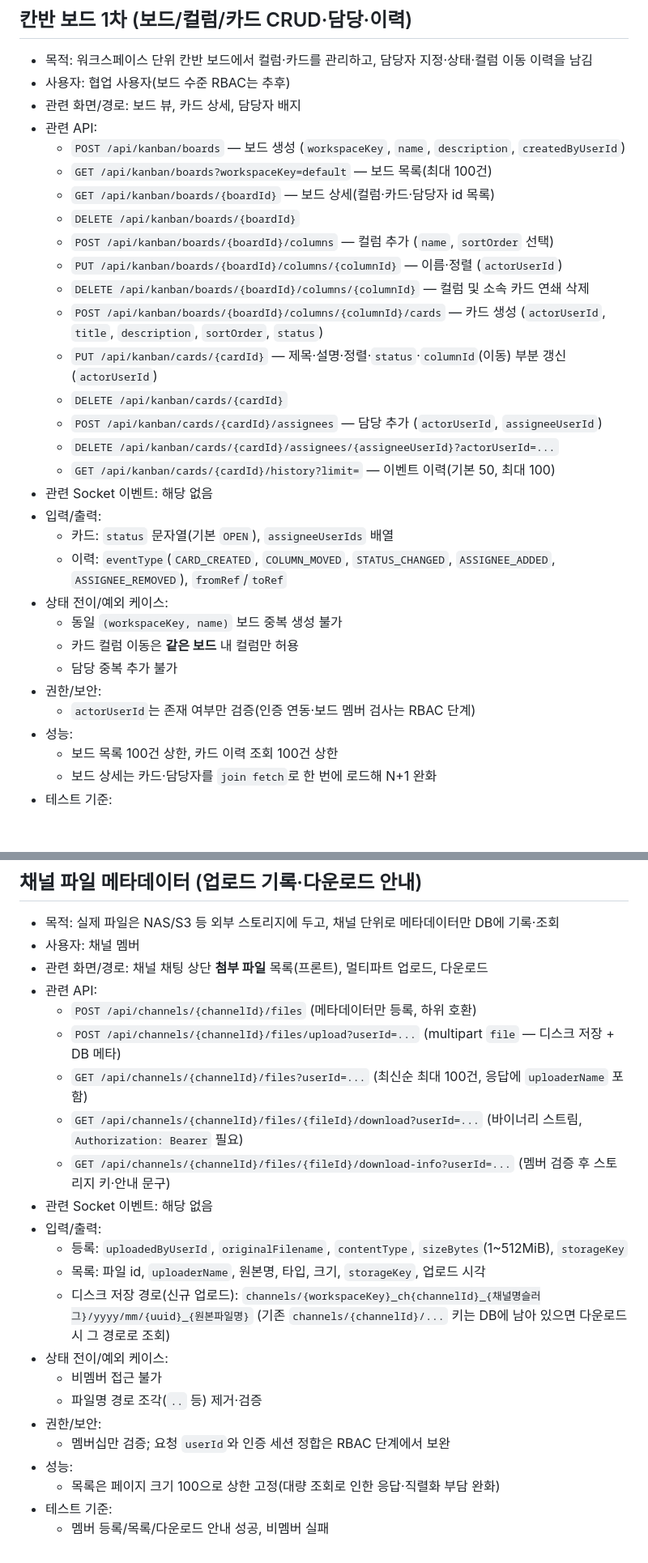
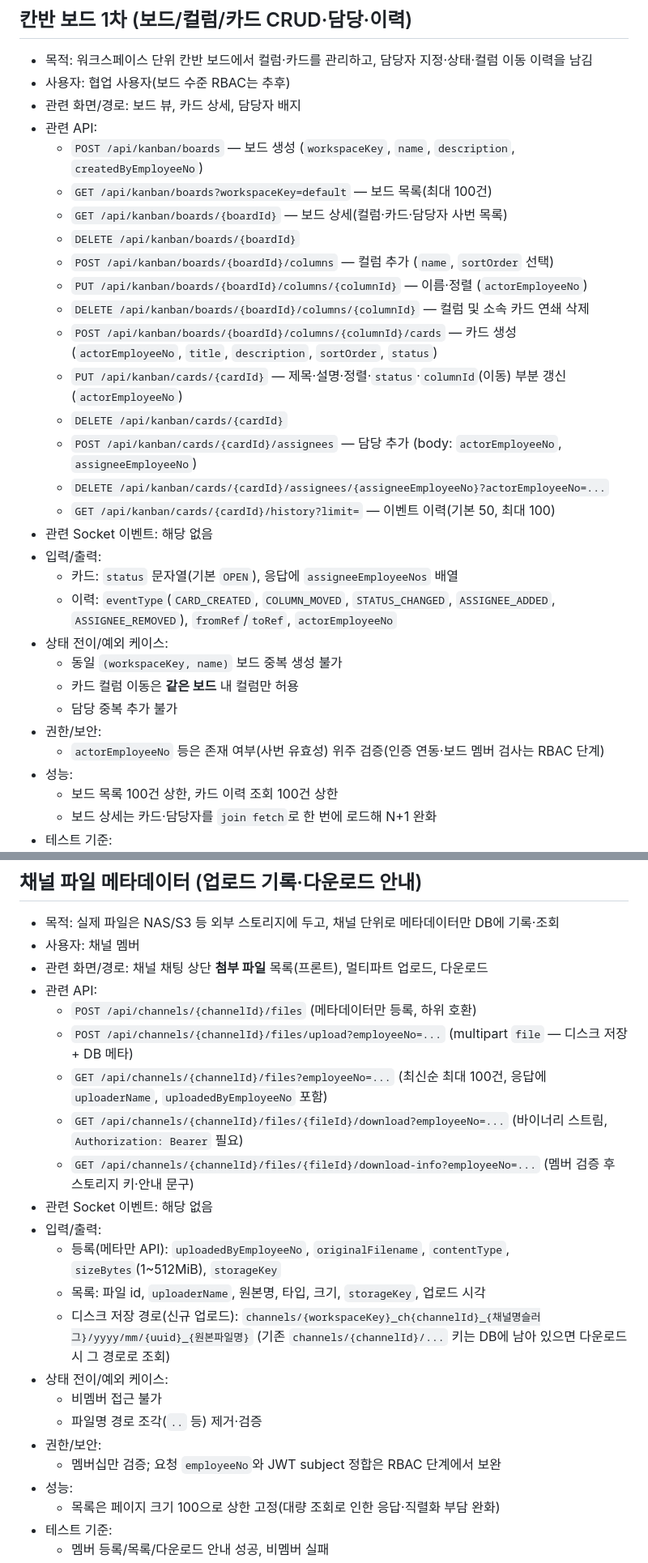
Before and after one commit to Jin-Ra-Men/Enterprise-Collaboration-Hub-ECH-, a Markdown page: docs/FEATURE_SPEC.md, 2 parts joined by grey strips. Shown at 81% size. Rendered like a GitHub page; blank space fills up the shorter version.

```diff
--- a/docs/FEATURE_SPEC.md
+++ b/docs/FEATURE_SPEC.md
@@ -299,29 +301,29 @@
 - 사용자: 협업 사용자(보드 수준 RBAC는 추후)
 - 관련 화면/경로: 보드 뷰, 카드 상세, 담당자 배지
 - 관련 API:
-  - `POST /api/kanban/boards` — 보드 생성 (`workspaceKey`, `name`, `description`, `createdByUserId`)
+  - `POST /api/kanban/boards` — 보드 생성 (`workspaceKey`, `name`, `description`, `createdByEmployeeNo`)
   - `GET /api/kanban/boards?workspaceKey=default` — 보드 목록(최대 100건)
-  - `GET /api/kanban/boards/{boardId}` — 보드 상세(컬럼·카드·담당자 id 목록)
+  - `GET /api/kanban/boards/{boardId}` — 보드 상세(컬럼·카드·담당자 사번 목록)
   - `DELETE /api/kanban/boards/{boardId}`
   - `POST /api/kanban/boards/{boardId}/columns` — 컬럼 추가 (`name`, `sortOrder` 선택)
-  - `PUT /api/kanban/boards/{boardId}/columns/{columnId}` — 이름·정렬 (`actorUserId`)
+  - `PUT /api/kanban/boards/{boardId}/columns/{columnId}` — 이름·정렬 (`actorEmployeeNo`)
   - `DELETE /api/kanban/boards/{boardId}/columns/{columnId}` — 컬럼 및 소속 카드 연쇄 삭제
-  - `POST /api/kanban/boards/{boardId}/columns/{columnId}/cards` — 카드 생성 (`actorUserId`, `title`, `description`, `sortOrder`, `status`)
-  - `PUT /api/kanban/cards/{cardId}` — 제목·설명·정렬·`status`·`columnId`(이동) 부분 갱신 (`actorUserId`)
+  - `POST /api/kanban/boards/{boardId}/columns/{columnId}/cards` — 카드 생성 (`actorEmployeeNo`, `title`, `description`, `sortOrder`, `status`)
+  - `PUT /api/kanban/cards/{cardId}` — 제목·설명·정렬·`status`·`columnId`(이동) 부분 갱신 (`actorEmployeeNo`)
   - `DELETE /api/kanban/cards/{cardId}`
-  - `POST /api/kanban/cards/{cardId}/assignees` — 담당 추가 (`actorUserId`, `assigneeUserId`)
-  - `DELETE /api/kanban/cards/{cardId}/assignees/{assigneeUserId}?actorUserId=...`
+  - `POST /api/kanban/cards/{cardId}/assignees` — 담당 추가 (body: `actorEmployeeNo`, `assigneeEmployeeNo`)
+  - `DELETE /api/kanban/cards/{cardId}/assignees/{assigneeEmployeeNo}?actorEmployeeNo=...`
   - `GET /api/kanban/cards/{cardId}/history?limit=` — 이벤트 이력(기본 50, 최대 100)
 - 관련 Socket 이벤트: 해당 없음
 - 입력/출력:
-  - 카드: `status` 문자열(기본 `OPEN`), `assigneeUserIds` 배열
-  - 이력: `eventType`(`CARD_CREATED`, `COLUMN_MOVED`, `STATUS_CHANGED`, `ASSIGNEE_ADDED`, `ASSIGNEE_REMOVED`), `fromRef`/`toRef`
+  - 카드: `status` 문자열(기본 `OPEN`), 응답에 `assigneeEmployeeNos` 배열
+  - 이력: `eventType`(`CARD_CREATED`, `COLUMN_MOVED`, `STATUS_CHANGED`, `ASSIGNEE_ADDED`, `ASSIGNEE_REMOVED`), `fromRef`/`toRef`, `actorEmployeeNo`
 - 상태 전이/예외 케이스:
   - 동일 `(workspaceKey, name)` 보드 중복 생성 불가
   - 카드 컬럼 이동은 **같은 보드** 내 컬럼만 허용
   - 담당 중복 추가 불가
 - 권한/보안:
-  - `actorUserId`는 존재 여부만 검증(인증 연동·보드 멤버 검사는 RBAC 단계)
+  - `actorEmployeeNo` 등은 존재 여부(사번 유효성) 위주 검증(인증 연동·보드 멤버 검사는 RBAC 단계)
 - 성능:
   - 보드 목록 100건 상한, 카드 이력 조회 100건 상한
   - 보드 상세는 카드·담당자를 `join fetch`로 한 번에 로드해 N+1 완화
@@ -490,20 +492,20 @@
 - 관련 화면/경로: 채널 채팅 상단 **첨부 파일** 목록(프론트), 멀티파트 업로드, 다운로드
 - 관련 API:
   - `POST /api/channels/{channelId}/files` (메타데이터만 등록, 하위 호환)
-  - `POST /api/channels/{channelId}/files/upload?userId=...` (multipart `file` — 디스크 저장 + DB 메타)
-  - `GET /api/channels/{channelId}/files?userId=...` (최신순 최대 100건, 응답에 `uploaderName` 포함)
-  - `GET /api/channels/{channelId}/files/{fileId}/download?userId=...` (바이너리 스트림, `Authorization: Bearer` 필요)
-  - `GET /api/channels/{channelId}/files/{fileId}/download-info?userId=...` (멤버 검증 후 스토리지 키·안내 문구)
+  - `POST /api/channels/{channelId}/files/upload?employeeNo=...` (multipart `file` — 디스크 저장 + DB 메타)
+  - `GET /api/channels/{channelId}/files?employeeNo=...` (최신순 최대 100건, 응답에 `uploaderName`, `uploadedByEmployeeNo` 포함)
+  - `GET /api/channels/{channelId}/files/{fileId}/download?employeeNo=...` (바이너리 스트림, `Authorization: Bearer` 필요)
+  - `GET /api/channels/{channelId}/files/{fileId}/download-info?employeeNo=...` (멤버 검증 후 스토리지 키·안내 문구)
 - 관련 Socket 이벤트: 해당 없음
 - 입력/출력:
-  - 등록: `uploadedByUserId`, `originalFilename`, `contentType`, `sizeBytes`(1~512MiB), `storageKey`
+  - 등록(메타만 API): `uploadedByEmployeeNo`, `originalFilename`, `contentType`, `sizeBytes`(1~512MiB), `storageKey`
   - 목록: 파일 id, `uploaderName`, 원본명, 타입, 크기, `storageKey`, 업로드 시각
   - 디스크 저장 경로(신규 업로드): `channels/{workspaceKey}_ch{channelId}_{채널명슬러그}/yyyy/mm/{uuid}_{원본파일명}` (기존 `channels/{channelId}/...` 키는 DB에 남아 있으면 다운로드 시 그 경로로 조회)
 - 상태 전이/예외 케이스:
   - 비멤버 접근 불가
   - 파일명 경로 조각(`..` 등) 제거·검증
 - 권한/보안:
-  - 멤버십만 검증; 요청 `userId`와 인증 세션 정합은 RBAC 단계에서 보완
+  - 멤버십만 검증; 요청 `employeeNo`와 JWT subject 정합은 RBAC 단계에서 보완
 - 성능:
   - 목록은 페이지 크기 100으로 상한 고정(대량 조회로 인한 응답·직렬화 부담 완화)
 - 테스트 기준:
```
Also changed, not shown: other parts of docs/FEATURE_SPEC.md (+26 -24 lines), .cursor/rules/CHANGELOG.md (+1 -0 lines).
